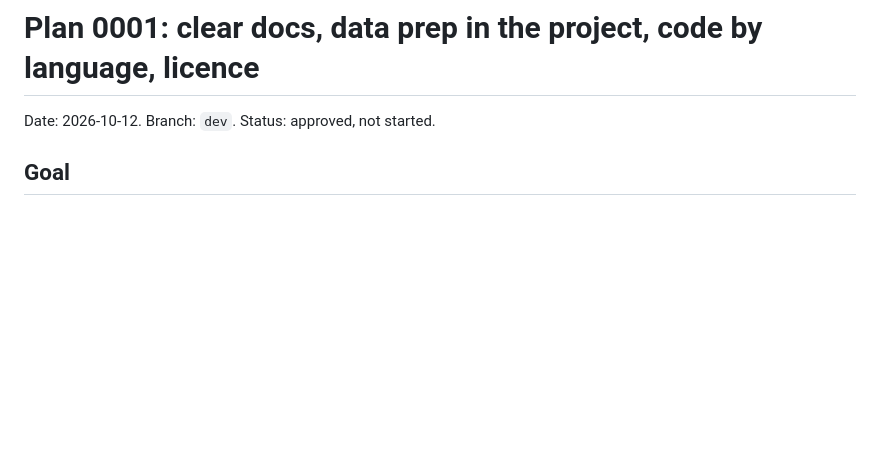
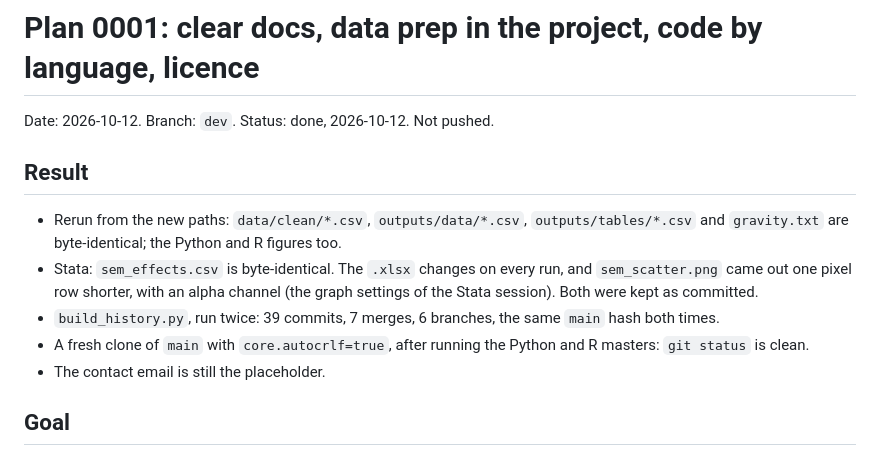
Before and after one commit to EBukin/ai4coding-ex-trade, a Markdown page: _build/plans/0001-docs-and-code-restructure.md, the part around the change. GitHub-like rendering; blank space fills up the shorter version.

Commit message:
Record the rerun and the rebuilt history in the plan
The three master scripts reran from the new paths with byte-identical
data and tidy outputs, so no output file changes. The history rebuilt
twice to the same main hash; a fresh clone stays clean after a rerun.
The plan now records these checks and what is still open.

Co-Authored-By: Claude Opus 5.5 (1M context) <noreply@anthropic.com>

```diff
--- a/_build/plans/0001-docs-and-code-restructure.md
+++ b/_build/plans/0001-docs-and-code-restructure.md
@@ -1,6 +1,14 @@
 # Plan 0001: clear docs, data prep in the project, code by language, licence
 
-Date: 2026-10-12. Branch: `dev`. Status: approved, not started.
+Date: 2026-10-12. Branch: `dev`. Status: done, 2026-10-12. Not pushed.
+
+## Result
+
+- Rerun from the new paths: `data/clean/*.csv`, `outputs/data/*.csv`, `outputs/tables/*.csv` and `gravity.txt` are byte-identical; the Python and R figures too.
+- Stata: `sem_effects.csv` is byte-identical. The `.xlsx` changes on every run, and `sem_scatter.png` came out one pixel row shorter, with an alpha channel (the graph settings of the Stata session). Both were kept as committed.
+- `build_history.py`, run twice: 39 commits, 7 merges, 6 branches, the same `main` hash both times.
+- A fresh clone of `main` with `core.autocrlf=true`, after running the Python and R masters: `git status` is clean.
+- The contact email is still the placeholder.
 
 ## Goal
 
```
